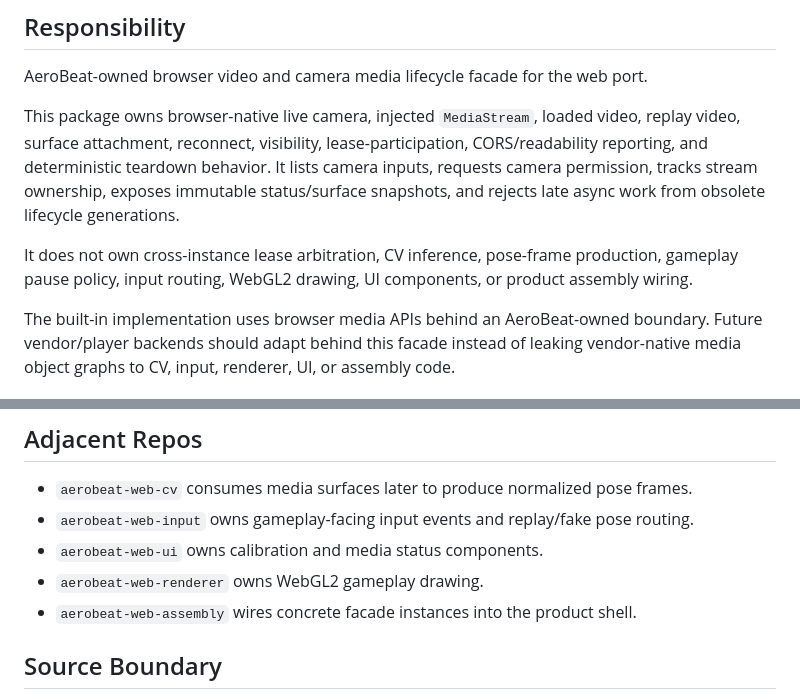
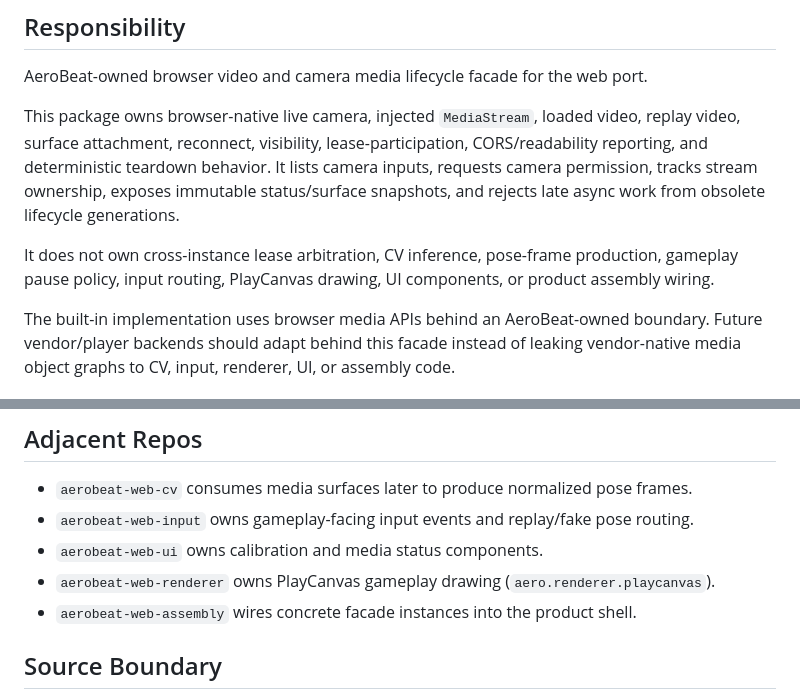
Before and after one commit to AeroBeat-Workouts/aerobeat-web-video, a Markdown page: README.md, 2 parts joined by grey strips. Drawn GitHub-style.

Commit message:
Fix stale WebGL2 wording to PlayCanvas renderer truth

```diff
--- a/README.md
+++ b/README.md
@@ -6,7 +6,7 @@ AeroBeat-owned browser video and camera media lifecycle facade for the web port.
 
 This package owns browser-native live camera, injected `MediaStream`, loaded video, replay video, surface attachment, reconnect, visibility, lease-participation, CORS/readability reporting, and deterministic teardown behavior. It lists camera inputs, requests camera permission, tracks stream ownership, exposes immutable status/surface snapshots, and rejects late async work from obsolete lifecycle generations.
 
-It does not own cross-instance lease arbitration, CV inference, pose-frame production, gameplay pause policy, input routing, WebGL2 drawing, UI components, or product assembly wiring.
+It does not own cross-instance lease arbitration, CV inference, pose-frame production, gameplay pause policy, input routing, PlayCanvas drawing, UI components, or product assembly wiring.
 
 The built-in implementation uses browser media APIs behind an AeroBeat-owned boundary. Future vendor/player backends should adapt behind this facade instead of leaking vendor-native media object graphs to CV, input, renderer, UI, or assembly code.
 
@@ -32,7 +32,7 @@ The built-in implementation uses browser media APIs behind an AeroBeat-owned bou
 - `aerobeat-web-cv` consumes media surfaces later to produce normalized pose frames.
 - `aerobeat-web-input` owns gameplay-facing input events and replay/fake pose routing.
 - `aerobeat-web-ui` owns calibration and media status components.
-- `aerobeat-web-renderer` owns WebGL2 gameplay drawing.
+- `aerobeat-web-renderer` owns PlayCanvas gameplay drawing (`aero.renderer.playcanvas`).
 - `aerobeat-web-assembly` wires concrete facade instances into the product shell.
 
 ## Source Boundary
```
